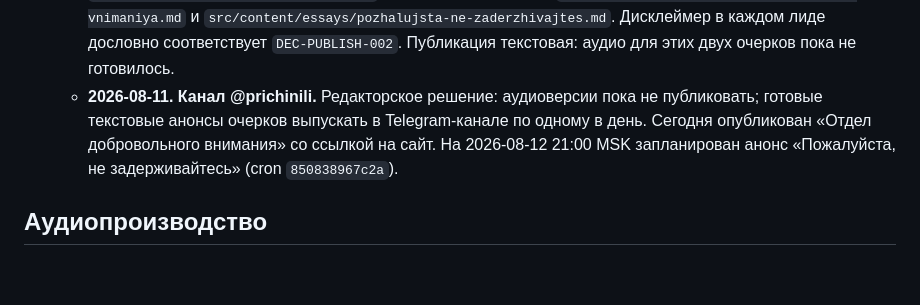
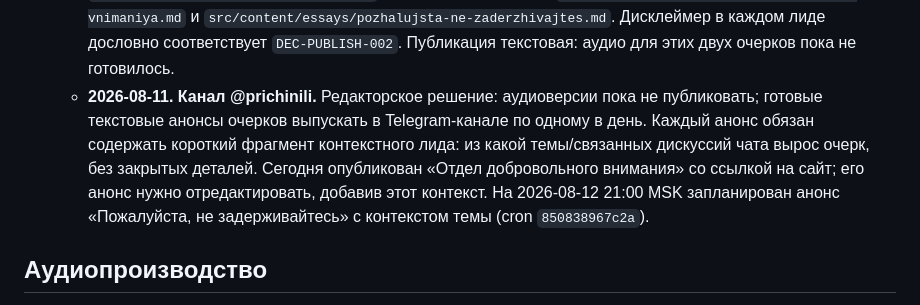
Before and after one commit to victorovi4/salon-dobryh-sporov, a Markdown page: PROJECT_CONTEXT.md, the part around the change. Rendered like a GitHub page; blank space fills up the shorter version.

Commit message:
docs: require channel post source context

```diff
--- a/PROJECT_CONTEXT.md
+++ b/PROJECT_CONTEXT.md
@@ -15,7 +15,7 @@
   - **Редакторское решение об источнике (2026-07-28):** писать один обобщающий выпуск/цикл «Прямой диалог» по двум самостоятельным волнам: 28–30 ноября 2025 (границы личного контакта, свобода отказа, данные и доверие) и 22–23 июля 2026 (стоимость привлечения, ранний отвал, аутсорс и репутационная цена). Не выдавать их за единый разговор: перед каждым очерком ставить короткий контекстный лид, прямо называющий две дискуссии и их общий вопрос. Рабочая формула лида: «Этот очерк вырос из двух профессиональных дискуссий о „Прямом диалоге“ — личном привлечении регулярных пожертвований. В одной спорили о свободе отказа и границах контакта, в другой — о цене привлечения, отвале доноров и репутационном риске. Имена и частные детали изменены. Из уважения к тем, кто это пережил, всё остальное рассказано так, как было на самом деле.»
   - **2026-08-09. Два новых внутренних черновика.** По явному поручению Мити подготовлены «Отдел добровольного внимания» (Ильф и Петров) и обновлённая версия «Пожалуйста, не задерживайтесь» (Чехов): `editorial/drafts/2026-08-09-pryamoj-dialog-ilf-petrov-and-chekhov.md`. Они опираются на повторно поднятое обезличенное резюме двух волн сырого лога; публичных имён, организаций, географии, финансовых условий и частных историй нет. Оба текста содержат обязательный контекстный лид.
   - **2026-08-11. Публикация.** Митя утвердил оба текста и публикацию. Создан выпуск `src/content/topics/pryamoj-dialog.md`; тексты добавлены как `src/content/essays/otdel-dobrovolnogo-vnimaniya.md` и `src/content/essays/pozhalujsta-ne-zaderzhivajtes.md`. Дисклеймер в каждом лиде дословно соответствует `DEC-PUBLISH-002`. Публикация текстовая: аудио для этих двух очерков пока не готовилось.
-  - **2026-08-11. Канал @prichinili.** Редакторское решение: аудиоверсии пока не публиковать; готовые текстовые анонсы очерков выпускать в Telegram-канале по одному в день. Сегодня опубликован «Отдел добровольного внимания» со ссылкой на сайт. На 2026-08-12 21:00 MSK запланирован анонс «Пожалуйста, не задерживайтесь» (cron `850838967c2a`).
+  - **2026-08-11. Канал @prichinili.** Редакторское решение: аудиоверсии пока не публиковать; готовые текстовые анонсы очерков выпускать в Telegram-канале по одному в день. Каждый анонс обязан содержать короткий фрагмент контекстного лида: из какой темы/связанных дискуссий чата вырос очерк, без закрытых деталей. Сегодня опубликован «Отдел добровольного внимания» со ссылкой на сайт; его анонс нужно отредактировать, добавив этот контекст. На 2026-08-12 21:00 MSK запланирован анонс «Пожалуйста, не задерживайтесь» с контекстом темы (cron `850838967c2a`).
 
 ## Аудиопроизводство
 
```
